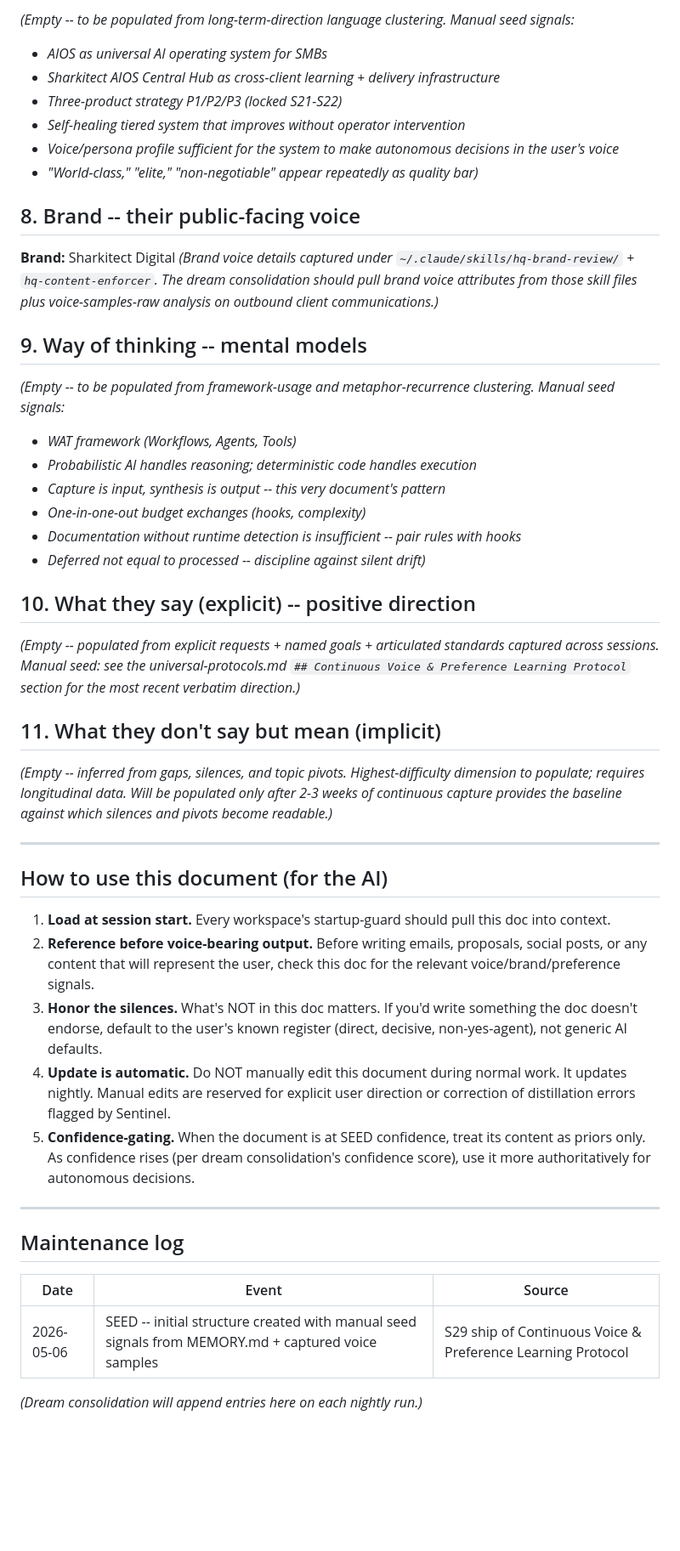
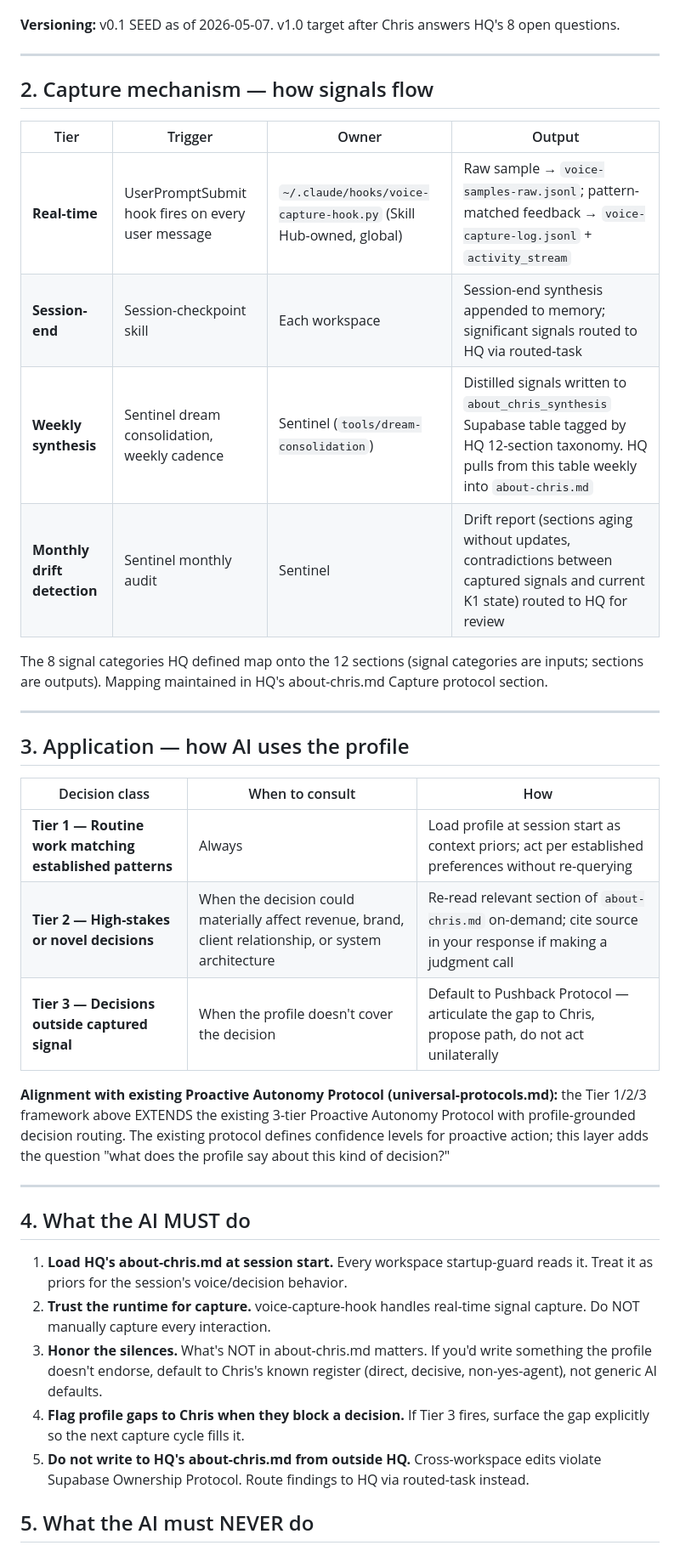
Before and after one commit to sharkitect-solutions/sharkitect-claude-toolkit, a Markdown page: about-user.md, the part around one of its changes. Shown at 85% size. Drawn GitHub-style; blank space fills up the shorter version.

```diff
--- a/about-user.md
+++ b/about-user.md
@@ -60,50 +39,39 @@ _(Empty -- to be populated from decision-pattern observation. Manual seed signal
-_(Empty -- to be populated from long-term-direction language clustering. Manual seed signals:_
-- _AIOS as universal AI operating system for SMBs_
-- _Sharkitect AIOS Central Hub as cross-client learning + delivery infrastructure_
-- _Three-product strategy P1/P2/P3 (locked S21-S22)_
-- _Self-healing tiered system that improves without operator intervention_
-- _Voice/persona profile sufficient for the system to make autonomous decisions in the user's voice_
-- _"World-class," "elite," "non-negotiable" appear repeatedly as quality bar)_
-
-## 8. Brand -- their public-facing voice
-
-**Brand:** Sharkitect Digital
-_(Brand voice details captured under `~/.claude/skills/hq-brand-review/` + `hq-content-enforcer`. The dream consolidation should pull brand voice attributes from those skill files plus voice-samples-raw analysis on outbound client communications.)_
-
-## 9. Way of thinking -- mental models
-
-_(Empty -- to be populated from framework-usage and metaphor-recurrence clustering. Manual seed signals:_
-- _WAT framework (Workflows, Agents, Tools)_
-- _Probabilistic AI handles reasoning; deterministic code handles execution_
-- _Capture is input, synthesis is output -- this very document's pattern_
-- _One-in-one-out budget exchanges (hooks, complexity)_
-- _Documentation without runtime detection is insufficient -- pair rules with hooks_
-- _Deferred not equal to processed -- discipline against silent drift)_
-
-## 10. What they say (explicit) -- positive direction
-
-_(Empty -- populated from explicit requests + named goals + articulated standards captured across sessions. Manual seed: see the universal-protocols.md `## Continuous Voice & Preference Learning Protocol` section for the most recent verbatim direction.)_
-
-## 11. What they don't say but mean (implicit)
-
-_(Empty -- inferred from gaps, silences, and topic pivots. Highest-difficulty dimension to populate; requires longitudinal data. Will be populated only after 2-3 weeks of continuous capture provides the baseline against which silences and pivots become readable.)_
+**Versioning:** v0.1 SEED as of 2026-05-07. v1.0 target after Chris answers HQ's 8 open questions.
 
 ---
 
-## How to use this document (for the AI)
+## 2. Capture mechanism — how signals flow
 
-1. **Load at session start.** Every workspace's startup-guard should pull this doc into context.
-2. **Reference before voice-bearing output.** Before writing emails, proposals, social posts, or any content that will represent the user, check this doc for the relevant voice/brand/preference signals.
-3. **Honor the silences.** What's NOT in this doc matters. If you'd write something the doc doesn't endorse, default to the user's known register (direct, decisive, non-yes-agent), not generic AI defaults.
-4. **Update is automatic.** Do NOT manually edit this document during normal work. It updates nightly. Manual edits are reserved for explicit user direction or correction of distillation errors flagged by Sentinel.
-5. **Confidence-gating.** When the document is at SEED confidence, treat its content as priors only. As confidence rises (per dream consolidation's confidence score), use it more authoritatively for autonomous decisions.
+| Tier | Trigger | Owner | Output |
+|---|---|---|---|
+| **Real-time** | UserPromptSubmit hook fires on every user message | `~/.claude/hooks/voice-capture-hook.py` (Skill Hub-owned, global) | Raw sample → `voice-samples-raw.jsonl`; pattern-matched feedback → `voice-capture-log.jsonl` + `activity_stream` |
+| **Session-end** | Session-checkpoint skill | Each workspace | Session-end synthesis appended to memory; significant signals routed to HQ via routed-task |
+| **Weekly synthesis** | Sentinel dream consolidation, weekly cadence | Sentinel (`tools/dream-consolidation`) | Distilled signals written to `about_chris_synthesis` Supabase table tagged by HQ 12-section taxonomy. HQ pulls from this table weekly into `about-chris.md` |
+| **Monthly drift detection** | Sentinel monthly audit | Sentinel | Drift report (sections aging without updates, contradictions between captured signals and current K1 state) routed to HQ for review |
+
+The 8 signal categories HQ defined map onto the 12 sections (signal categories are inputs; sections are outputs). Mapping maintained in HQ's about-chris.md Capture protocol section.
 
 ---
 
-## Maintenance log
+## 3. Application — how AI uses the profile
 
-| Date | Event | Source |
+| Decision class | When to consult | How |
 |---|---|---|
-| 2026-05-06 | SEED -- initial structure created with manual seed signals from MEMORY.md + captured voice samples | S29 ship of Continuous Voice & Preference Learning Protocol |
+| **Tier 1 — Routine work matching established patterns** | Always | Load profile at session start as context priors; act per established preferences without re-querying |
+| **Tier 2 — High-stakes or novel decisions** | When the decision could materially affect revenue, brand, client relationship, or system architecture | Re-read relevant section of `about-chris.md` on-demand; cite source in your response if making a judgment call |
+| **Tier 3 — Decisions outside captured signal** | When the profile doesn't cover the decision | Default to Pushback Protocol — articulate the gap to Chris, propose path, do not act unilaterally |
 
-_(Dream consolidation will append entries here on each nightly run.)_
+**Alignment with existing Proactive Autonomy Protocol (universal-protocols.md):** the Tier 1/2/3 framework above EXTENDS the existing 3-tier Proactive Autonomy Protocol with profile-grounded decision routing. The existing protocol defines confidence levels for proactive action; this layer adds the question "what does the profile say about this kind of decision?"
+
+---
+
+## 4. What the AI MUST do
+
+1. **Load HQ's about-chris.md at session start.** Every workspace startup-guard reads it. Treat it as priors for the session's voice/decision behavior.
+2. **Trust the runtime for capture.** voice-capture-hook handles real-time signal capture. Do NOT manually capture every interaction.
+3. **Honor the silences.** What's NOT in about-chris.md matters. If you'd write something the profile doesn't endorse, default to Chris's known register (direct, decisive, non-yes-agent), not generic AI defaults.
+4. **Flag profile gaps to Chris when they block a decision.** If Tier 3 fires, surface the gap explicitly so the next capture cycle fills it.
+5. **Do not write to HQ's about-chris.md from outside HQ.** Cross-workspace edits violate Supabase Ownership Protocol. Route findings to HQ via routed-task instead.
+
+## 5. What the AI must NEVER do
+
```
Also changed, not shown: other parts of about-user.md (+51 -48 lines), rules/universal-protocols.md (+26 -21 lines).
